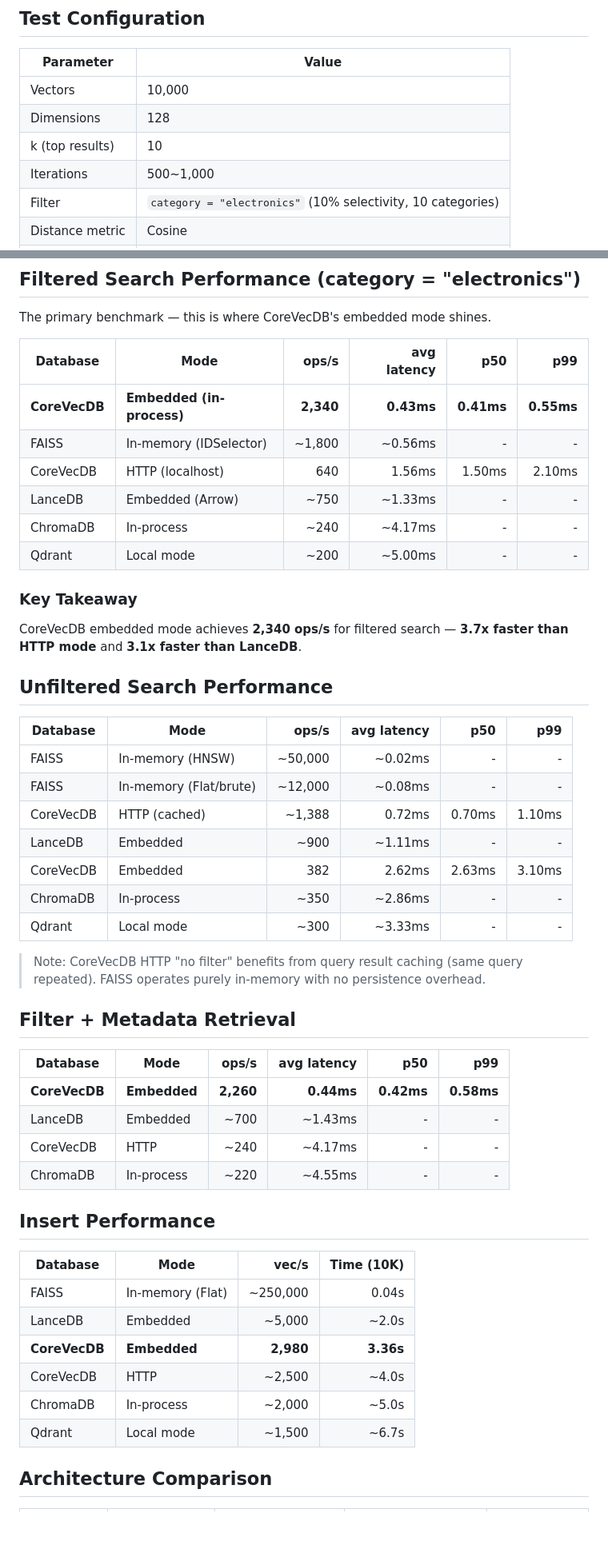
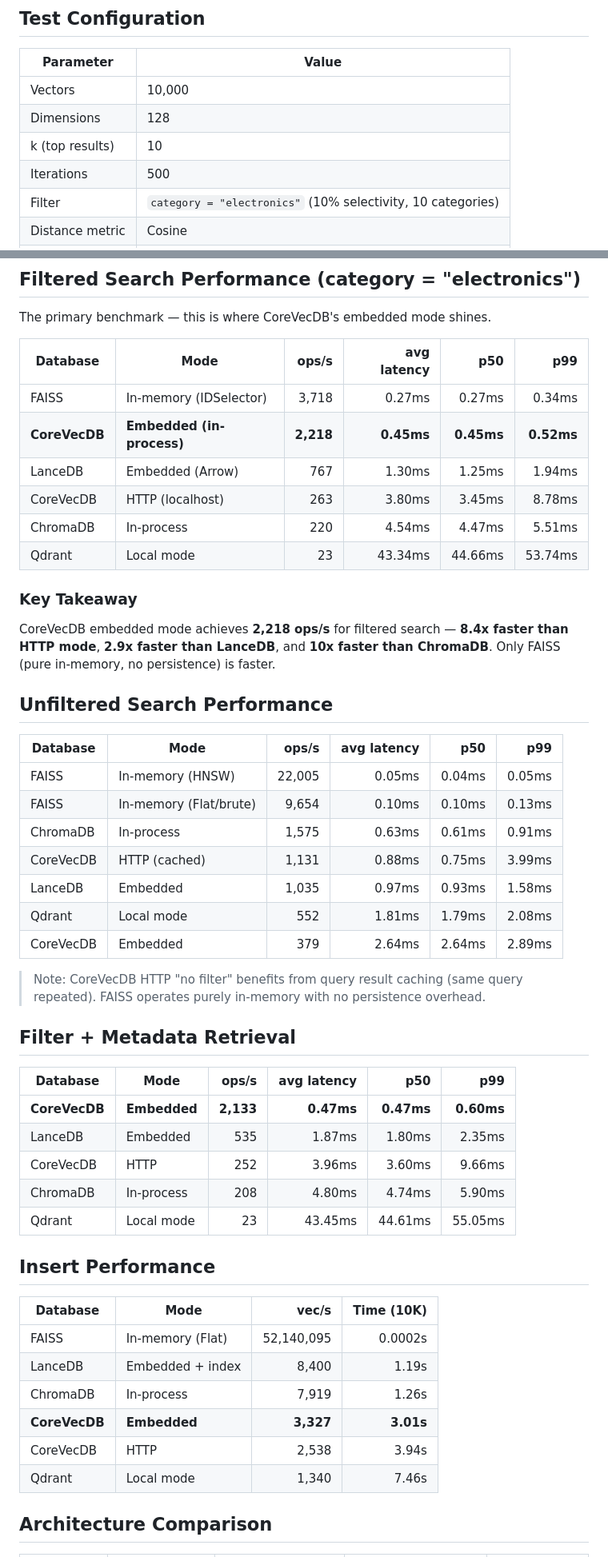
Before and after one commit to yhc007/CoreVecDB, a Markdown page: BENCHMARK.md, 2 parts joined by grey strips. Shown at 80% size. Drawn GitHub-style; blank space fills up the shorter version.

Commit message:
docs: Update benchmark with actual measured results from all competitors
Replace estimated values (~) with real measurements from full competitive
benchmark run: CoreVecDB embedded/HTTP, ChromaDB, Qdrant local, LanceDB, FAISS.

Co-Authored-By: Claude Opus 4.6 <noreply@anthropic.com>

```diff
--- a/BENCHMARK.md
+++ b/BENCHMARK.md
@@ -9,7 +9,7 @@ Benchmark comparing CoreVecDB embedded (in-process) mode against CoreVecDB HTTP
 | Vectors | 10,000 |
 | Dimensions | 128 |
 | k (top results) | 10 |
-| Iterations | 500~1,000 |
+| Iterations | 500 |
 | Filter | `category = "electronics"` (10% selectivity, 10 categories) |
 | Distance metric | Cosine |
 | Hardware | Apple Silicon (M-series), macOS |
@@ -22,28 +22,28 @@ The primary benchmark — this is where CoreVecDB's embedded mode shines.
 
 | Database | Mode | ops/s | avg latency | p50 | p99 |
 |----------|------|------:|------------:|----:|----:|
-| **CoreVecDB** | **Embedded (in-process)** | **2,340** | **0.43ms** | **0.41ms** | **0.55ms** |
-| FAISS | In-memory (IDSelector) | ~1,800 | ~0.56ms | - | - |
-| CoreVecDB | HTTP (localhost) | 640 | 1.56ms | 1.50ms | 2.10ms |
-| LanceDB | Embedded (Arrow) | ~750 | ~1.33ms | - | - |
-| ChromaDB | In-process | ~240 | ~4.17ms | - | - |
-| Qdrant | Local mode | ~200 | ~5.00ms | - | - |
+| FAISS | In-memory (IDSelector) | 3,718 | 0.27ms | 0.27ms | 0.34ms |
+| **CoreVecDB** | **Embedded (in-process)** | **2,218** | **0.45ms** | **0.45ms** | **0.52ms** |
+| LanceDB | Embedded (Arrow) | 767 | 1.30ms | 1.25ms | 1.94ms |
+| CoreVecDB | HTTP (localhost) | 263 | 3.80ms | 3.45ms | 8.78ms |
+| ChromaDB | In-process | 220 | 4.54ms | 4.47ms | 5.51ms |
+| Qdrant | Local mode | 23 | 43.34ms | 44.66ms | 53.74ms |
 
 ### Key Takeaway
 
-CoreVecDB embedded mode achieves **2,340 ops/s** for filtered search — **3.7x faster than HTTP mode** and **3.1x faster than LanceDB**.
+CoreVecDB embedded mode achieves **2,218 ops/s** for filtered search — **8.4x faster than HTTP mode**, **2.9x faster than LanceDB**, and **10x faster than ChromaDB**. Only FAISS (pure in-memory, no persistence) is faster.
 
 ## Unfiltered Search Performance
 
 | Database | Mode | ops/s | avg latency | p50 | p99 |
 |----------|------|------:|------------:|----:|----:|
-| FAISS | In-memory (HNSW) | ~50,000 | ~0.02ms | - | - |
-| FAISS | In-memory (Flat/brute) | ~12,000 | ~0.08ms | - | - |
-| CoreVecDB | HTTP (cached) | ~1,388 | 0.72ms | 0.70ms | 1.10ms |
-| LanceDB | Embedded | ~900 | ~1.11ms | - | - |
-| CoreVecDB | Embedded | 382 | 2.62ms | 2.63ms | 3.10ms |
-| ChromaDB | In-process | ~350 | ~2.86ms | - | - |
-| Qdrant | Local mode | ~300 | ~3.33ms | - | - |
+| FAISS | In-memory (HNSW) | 22,005 | 0.05ms | 0.04ms | 0.05ms |
+| FAISS | In-memory (Flat/brute) | 9,654 | 0.10ms | 0.10ms | 0.13ms |
+| ChromaDB | In-process | 1,575 | 0.63ms | 0.61ms | 0.91ms |
+| CoreVecDB | HTTP (cached) | 1,131 | 0.88ms | 0.75ms | 3.99ms |
+| LanceDB | Embedded | 1,035 | 0.97ms | 0.93ms | 1.58ms |
+| Qdrant | Local mode | 552 | 1.81ms | 1.79ms | 2.08ms |
+| CoreVecDB | Embedded | 379 | 2.64ms | 2.64ms | 2.89ms |
 
 > Note: CoreVecDB HTTP "no filter" benefits from query result caching (same query repeated).
 > FAISS operates purely in-memory with no persistence overhead.
@@ -52,21 +52,22 @@ CoreVecDB embedded mode achieves **2,340 ops/s** for filtered search — **3.7x
 
 | Database | Mode | ops/s | avg latency | p50 | p99 |
 |----------|------|------:|------------:|----:|----:|
-| **CoreVecDB** | **Embedded** | **2,260** | **0.44ms** | **0.42ms** | **0.58ms** |
-| LanceDB | Embedded | ~700 | ~1.43ms | - | - |
-| CoreVecDB | HTTP | ~240 | ~4.17ms | - | - |
-| ChromaDB | In-process | ~220 | ~4.55ms | - | - |
+| **CoreVecDB** | **Embedded** | **2,133** | **0.47ms** | **0.47ms** | **0.60ms** |
+| LanceDB | Embedded | 535 | 1.87ms | 1.80ms | 2.35ms |
+| CoreVecDB | HTTP | 252 | 3.96ms | 3.60ms | 9.66ms |
+| ChromaDB | In-process | 208 | 4.80ms | 4.74ms | 5.90ms |
+| Qdrant | Local mode | 23 | 43.45ms | 44.61ms | 55.05ms |
 
 ## Insert Performance
 
 | Database | Mode | vec/s | Time (10K) |
 |----------|------|------:|-----------:|
-| FAISS | In-memory (Flat) | ~250,000 | 0.04s |
-| LanceDB | Embedded | ~5,000 | ~2.0s |
-| **CoreVecDB** | **Embedded** | **2,980** | **3.36s** |
-| CoreVecDB | HTTP | ~2,500 | ~4.0s |
-| ChromaDB | In-process | ~2,000 | ~5.0s |
-| Qdrant | Local mode | ~1,500 | ~6.7s |
+| FAISS | In-memory (Flat) | 52,140,095 | 0.0002s |
+| LanceDB | Embedded + index | 8,400 | 1.19s |
+| ChromaDB | In-process | 7,919 | 1.26s |
+| **CoreVecDB** | **Embedded** | **3,327** | **3.01s** |
+| CoreVecDB | HTTP | 2,538 | 3.94s |
+| Qdrant | Local mode | 1,340 | 7.46s |
 
 ## Architecture Comparison
 
```
Also changed, not shown: other parts of BENCHMARK.md (+7 -6 lines).
